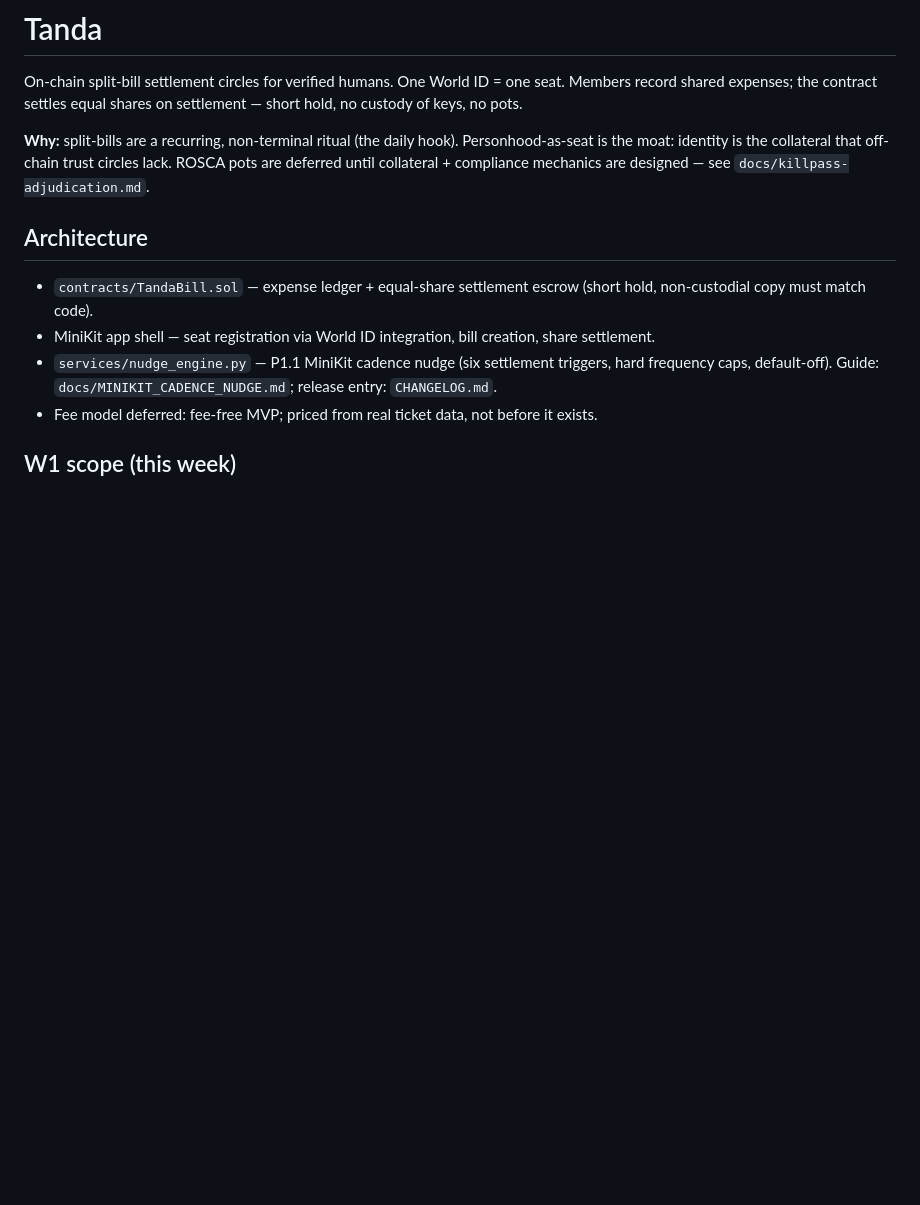
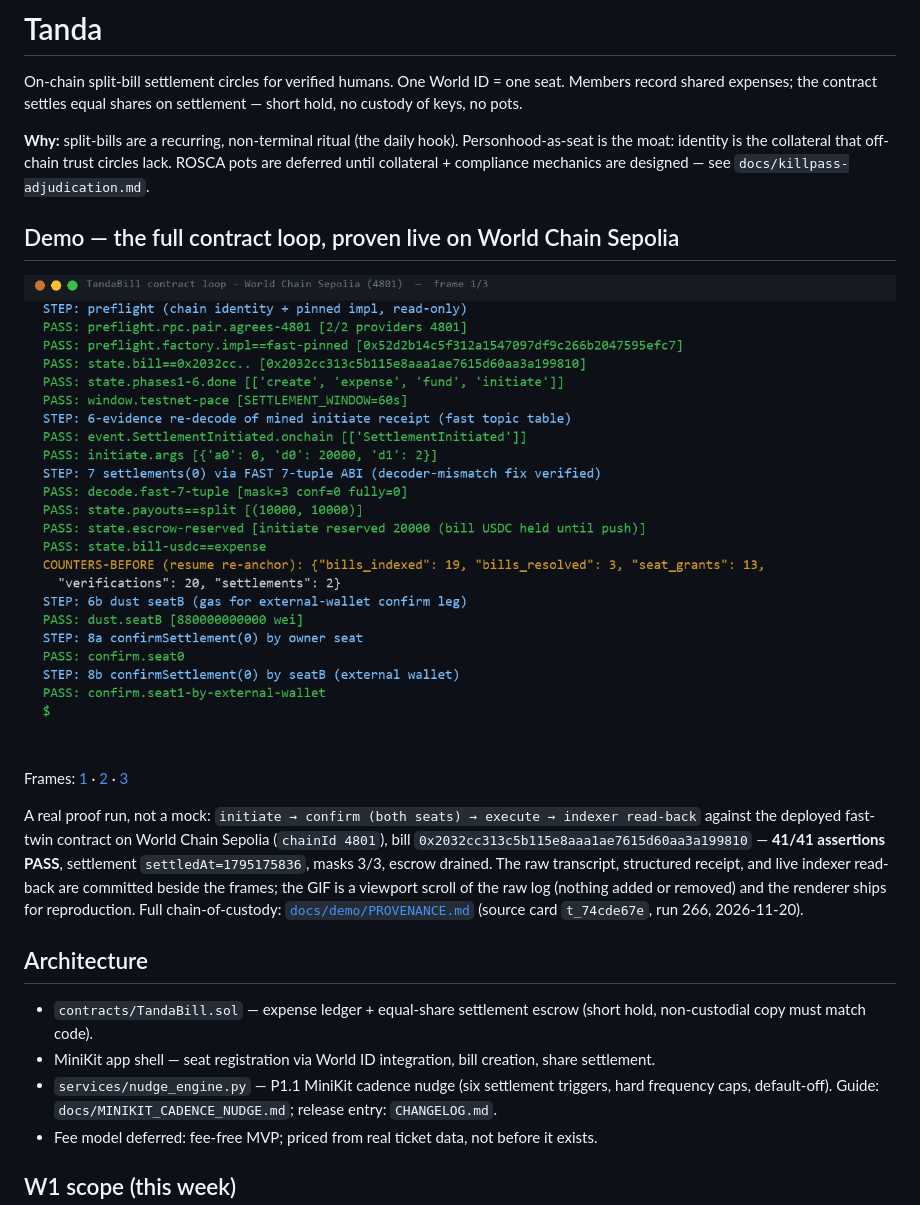
Before and after one commit to FluxNimbusAi/tanda, a Markdown page: README.md, the part around the change. Rendered like a GitHub page; pictures changed too: docs/demo/contract-loop.gif (added); blank space fills up the shorter version.

```diff
--- a/README.md
+++ b/README.md
@@ -5,6 +5,19 @@
 On-chain split-bill settlement circles for verified humans. One World ID = one seat. Members record shared expenses; the contract settles equal shares on settlement — short hold, no custody of keys, no pots.
 
 **Why:** split-bills are a recurring, non-terminal ritual (the daily hook). Personhood-as-seat is the moat: identity is the collateral that off-chain trust circles lack. ROSCA pots are deferred until collateral + compliance mechanics are designed — see `docs/killpass-adjudication.md`.
+
+## Demo — the full contract loop, proven live on World Chain Sepolia
+
+![TandaBill contract-loop proof run](docs/demo/contract-loop.gif)
+
+Frames: [1](docs/demo/contract-loop_01.png) · [2](docs/demo/contract-loop_02.png) · [3](docs/demo/contract-loop_03.png)
+
+A real proof run, not a mock: `initiate → confirm (both seats) → execute → indexer read-back` against the
+deployed fast-twin contract on World Chain Sepolia (`chainId 4801`), bill `0x2032cc313c5b115e8aaa1ae7615d60aa3a199810` —
+**41/41 assertions PASS**, settlement `settledAt=1795175836`, masks 3/3, escrow drained. The raw transcript,
+structured receipt, and live indexer read-back are committed beside the frames; the GIF is a viewport scroll of
+the raw log (nothing added or removed) and the renderer ships for reproduction. Full chain-of-custody:
+[`docs/demo/PROVENANCE.md`](docs/demo/PROVENANCE.md) (source card `t_74cde67e`, run 266, 2026-11-20).
 
 ## Architecture
 - `contracts/TandaBill.sol` — expense ledger + equal-share settlement escrow (short hold, non-custodial copy must match code).
```
Also changed, not shown: docs/adr/README.md (+9 -3 lines), docs/demo/PROVENANCE.md (added, +36 -0 lines), docs/demo/contract-loop_01.png (added), docs/demo/contract-loop_02.png (added), docs/demo/contract-loop_03.png (added), 4 other files.
